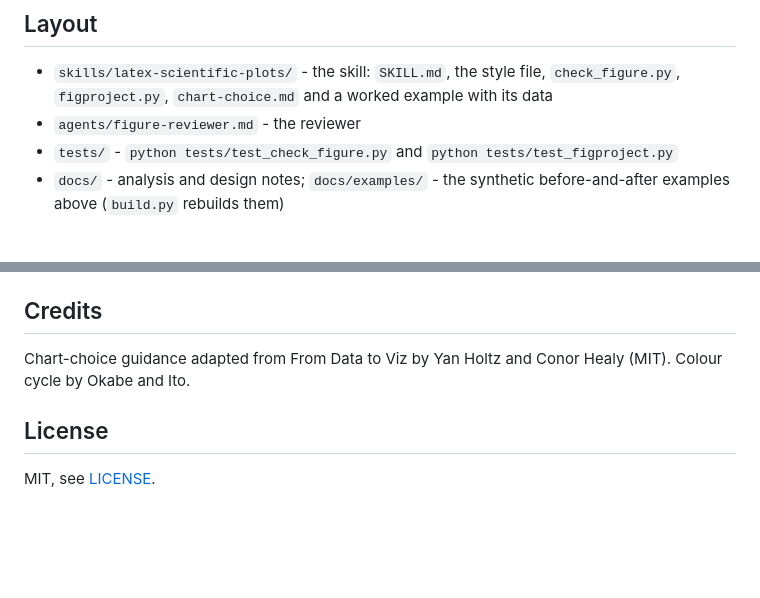
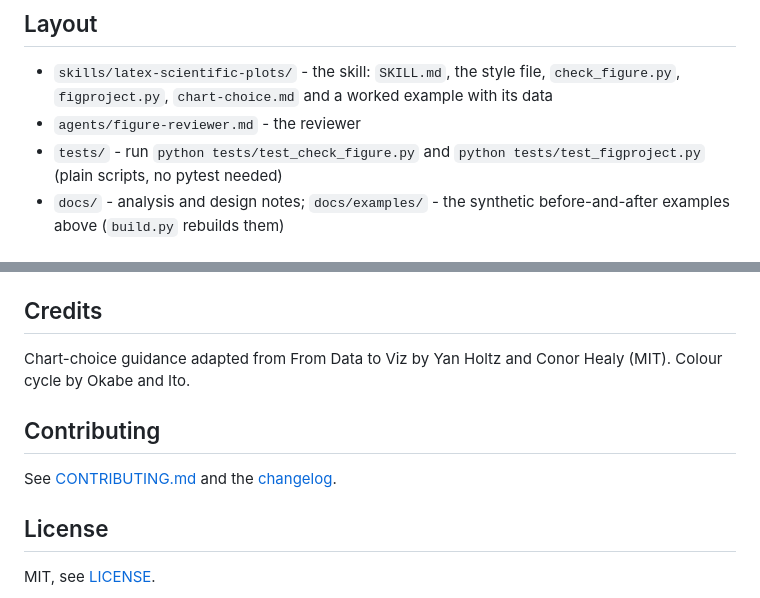
Before and after one commit to gbareas/braindance, a Markdown page: README.md, 2 parts joined by grey strips. Rendered like a GitHub page; blank space fills up the shorter version.

```diff
--- a/README.md
+++ b/README.md
@@ -55,7 +77,7 @@ Then ask Claude Code for a figure; the skill loads as `braindance:latex-scientif
 
 - `skills/latex-scientific-plots/` - the skill: `SKILL.md`, the style file, `check_figure.py`, `figproject.py`, `chart-choice.md` and a worked example with its data
 - `agents/figure-reviewer.md` - the reviewer
-- `tests/` - `python tests/test_check_figure.py` and `python tests/test_figproject.py`
+- `tests/` - run `python tests/test_check_figure.py` and `python tests/test_figproject.py` (plain scripts, no pytest needed)
 - `docs/` - analysis and design notes; `docs/examples/` - the synthetic before-and-after examples above (`build.py` rebuilds them)
 
 ## Roadmap
@@ -70,6 +92,10 @@ Background: the project began as a study of the plotting agent of Google Researc
 
 Chart-choice guidance adapted from From Data to Viz by Yan Holtz and Conor Healy (MIT). Colour cycle by Okabe and Ito.
 
+## Contributing
+
+See [CONTRIBUTING.md](CONTRIBUTING.md) and the [changelog](CHANGELOG.md).
+
 ## License
 
 MIT, see [LICENSE](LICENSE).
```
Also changed, not shown: other parts of README.md (+22 -0 lines), .github/ISSUE_TEMPLATE/bug_report.md (added, +16 -0 lines), .github/ISSUE_TEMPLATE/feature_request.md (added, +11 -0 lines), .github/pull_request_template.md (added, +6 -0 lines), CHANGELOG.md (added, +18 -0 lines), CONTRIBUTING.md (added, +33 -0 lines), docs/examples/images/demo.gif (added), 4 other files.
